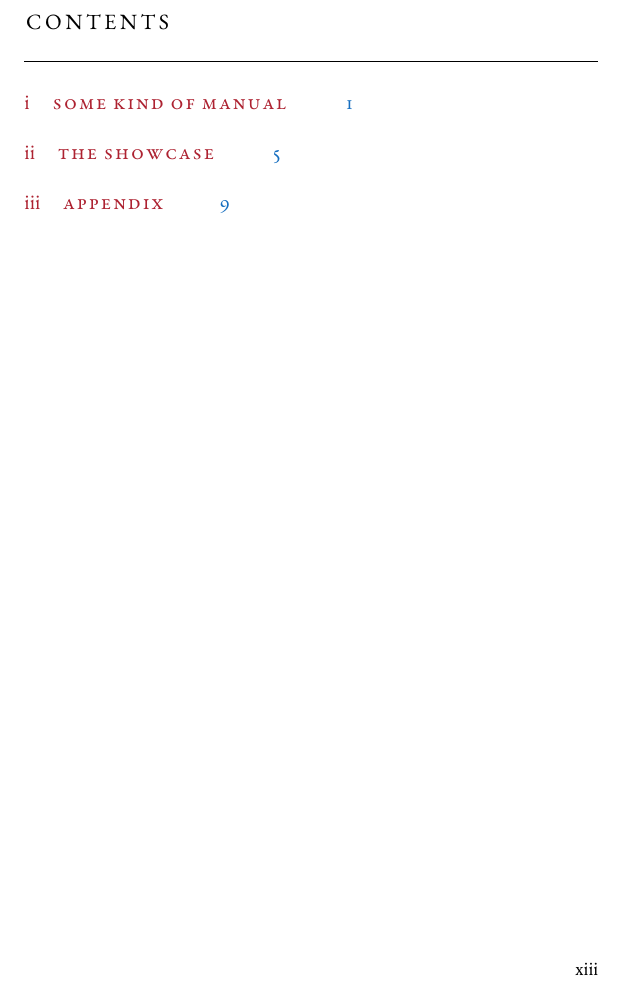
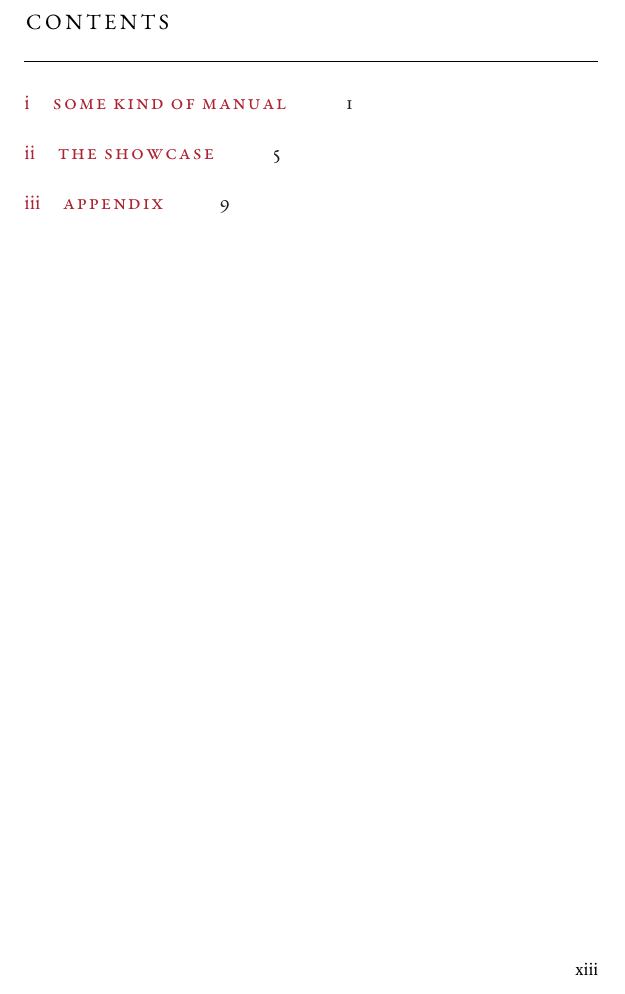
Before and after one commit to tim6her/bachelortheses, a LaTeX thesis (ClassicThesis.tex, which reads classicthesis-config.tex): part of page 13 of 30, cut so that both start at the same text. Compiled offline with pdfLaTeX; a missing font is replaced by an installed copy or a similar font; an older LaTeX class or package is replaced by its successor.

Commit message:
color links only for url-s

```diff
--- a/classicthesis-config.tex
+++ b/classicthesis-config.tex
@@ -387,8 +387,8 @@
     breaklinks=true, pdfpagemode=UseNone, pageanchor=true, pdfpagemode=UseOutlines,%
     plainpages=false, bookmarksnumbered, bookmarksopen=true, bookmarksopenlevel=1,%
     hypertexnames=true, pdfhighlight=/O,%nesting=true,%frenchlinks,%
-    urlcolor=webbrown, linkcolor=RoyalBlue, citecolor=webgreen, %pagecolor=RoyalBlue,%
-    %urlcolor=Black, linkcolor=Black, citecolor=Black, %pagecolor=Black,%
+    %urlcolor=webbrown, linkcolor=RoyalBlue, citecolor=webgreen, %pagecolor=RoyalBlue,%
+    urlcolor=webbrown, linkcolor=Black, citecolor=Black, %pagecolor=Black,%
     pdftitle={\myTitle},%
     pdfauthor={\textcopyright\ \myName, \myUni, \myFaculty},%
     pdfsubject={},%
```
